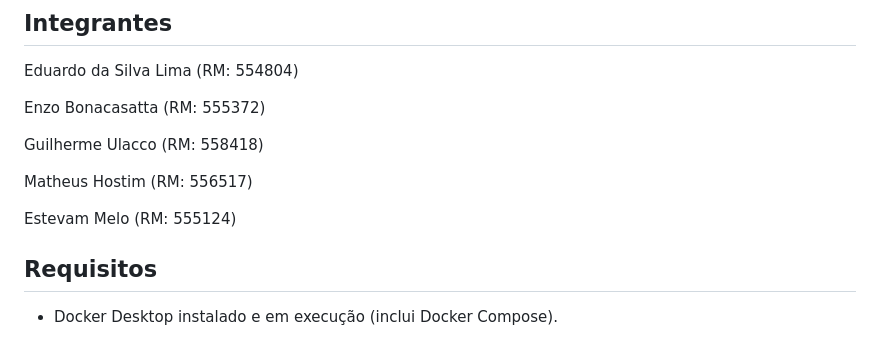
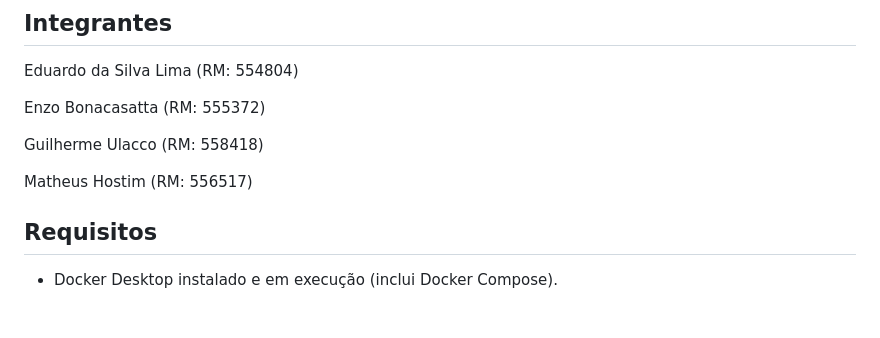
Before and after one commit to Eduardo-25/Plataforma-SAST-e-DevSecOps, a Markdown page: README.md, the part around the change. Drawn GitHub-style; blank space fills up the shorter version.

Commit message:
Update contributors list in README.md
Removed Estevam Melo from the contributors list.

```diff
--- a/README.md
+++ b/README.md
@@ -65,7 +65,6 @@ Guilherme Ulacco (RM: 558418)
 
 Matheus Hostim (RM: 556517)
 
-Estevam Melo (RM: 555124)
 
 ## Requisitos
 
```
